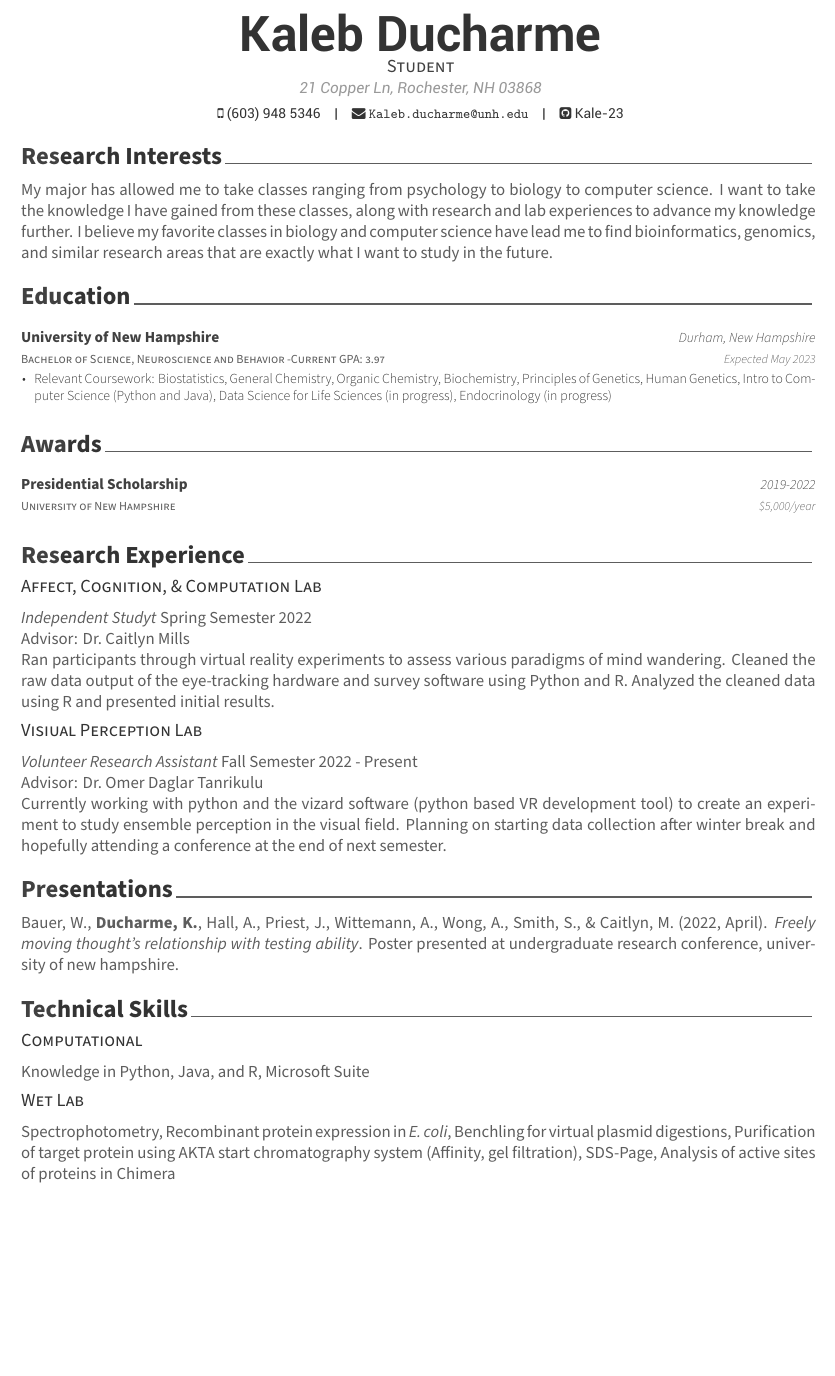
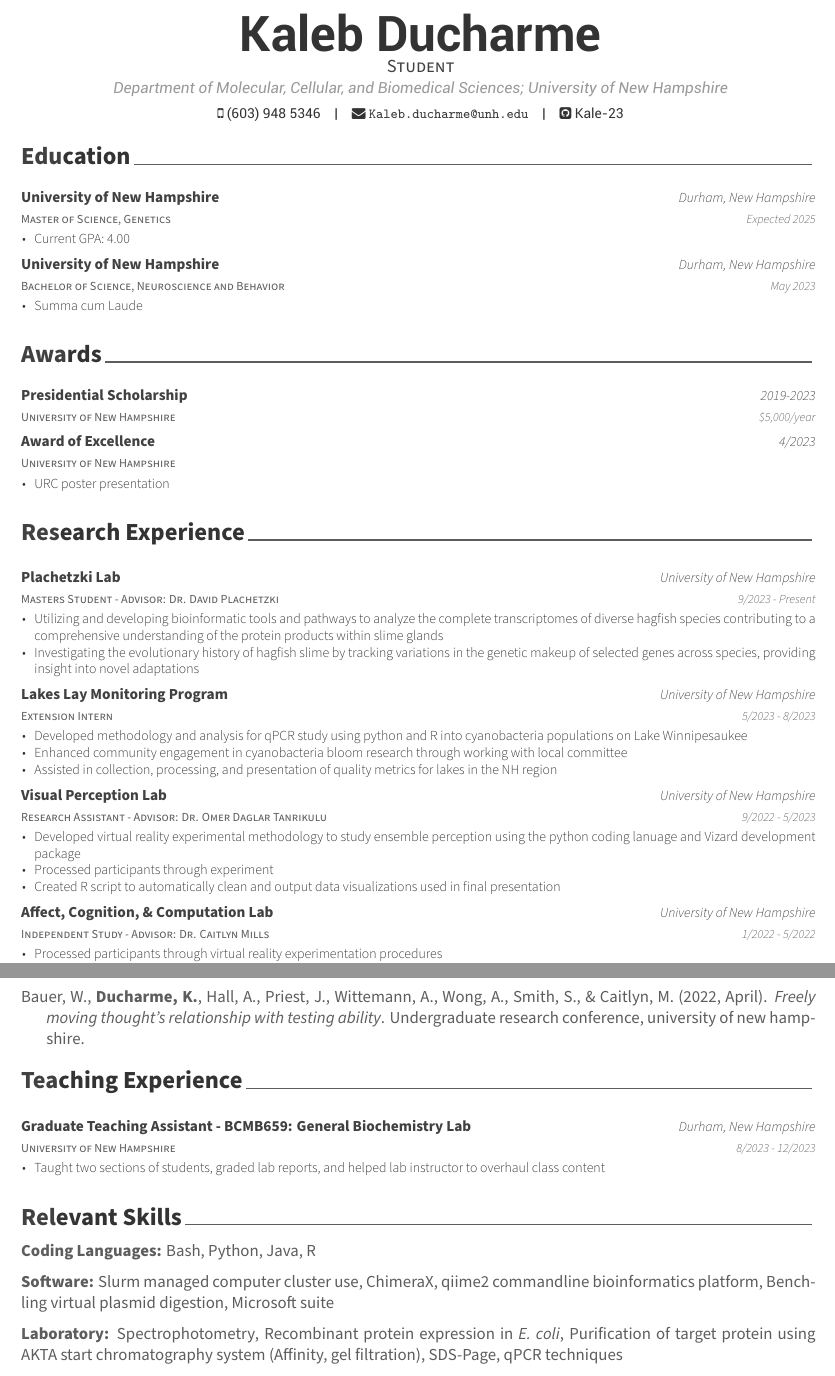
Before and after one commit to Kale-23/CV, an R Markdown document (CV2.Rmd): part of the page before the commit and two parts of pages 1 and 2 of 2 after it, the two joined at a grey line, cut so that both start at the same text, the shorter picture padded with empty space. The pictures show the output file CV2.pdf that the author committed with the source.

Commit message:
updated CV content

````diff
--- a/CV2.Rmd
+++ b/CV2.Rmd
@@ -2,5 +2,5 @@
 name: Kaleb
 surname: Ducharme
 position: "Student"
-address: "21 Copper Ln, Rochester, NH 03868"
+address: "Department of Molecular, Cellular, and Biomedical Sciences; University of New Hampshire"
 phone: (603) 948 5346
@@ -24,8 +26,8 @@ rmarkdown::pandoc_version()
 ```
 
-# Research Interests
+<!-- # Research Interests -->
 
-My major has allowed me to take classes ranging from psychology to biology to computer science. I want to take the knowledge I have gained from these classes, along with research and lab experiences to advance my knowledge further. I believe my favorite classes in biology and computer science have lead me to find bioinformatics, genomics, and similar research areas that are exactly what I want to study in the future.
+<!-- Bioinformatics, Comparative Transcriptomics, Evolutionary Biology -->
 
 # Education
 
@@ -35,17 +37,15 @@ tribble(
 
-  "Bachelor of Science, Neuroscience and Behavior -Current GPA: 3.97",
-  "Expected May 2023",
+  "Master of Science, Genetics",
+  "Expected 2025",
   "University of New Hampshire",
   "Durham, New Hampshire",
-  "Relevant Coursework: Biostatistics,
-  General Chemistry,
-  Organic Chemistry,
-  Biochemistry,
-  Principles of Genetics,
-  Human Genetics,
-  Intro to Computer Science (Python and Java),
-  Data Science for Life Sciences (in progress),
-  Endocrinology (in progress)",
+  "Current GPA: 4.00",
+
+  "Bachelor of Science, Neuroscience and Behavior",
+  "May 2023",
+  "University of New Hampshire",
+  "Durham, New Hampshire",
+  "Summa cum Laude"
 
 ) %>%
   detailed_entries(
@@ -58,15 +58,22 @@ tribble(
 ```
 
 # Awards
+
 ```{r}
 tribble(
   ~Year, ~Name, ~Institution, ~Supp, ~Amount,
 
-  "2019-2022",
+  "2019-2023",
   "Presidential Scholarship",
   "University of New Hampshire",
   NA,
-  "$5,000/year"
+  "$5,000/year",
+
+  "4/2023",
+  "Award of Excellence",
+  "University of New Hampshire",
+  "URC poster presentation",
+  NA
 
 ) %>%
   detailed_entries(
@@ -80,12 +87,40 @@ tribble(
 
 # Research Experience
 
-## Affect, Cognition, & Computation Lab
-*Independent Studyt* Spring Semester 2022
-Advisor: Dr. Caitlyn Mills
-Ran participants through virtual reality experiments to assess various paradigms of mind wandering. Cleaned the raw data output of the eye-tracking hardware and survey software using Python and R. Analyzed the cleaned data using R and presented initial results.
+```{r}
+tribble(
+  ~ Advisor, ~ Year, ~ Lab, ~ Where, ~ Points,
 
-## Visiual Perception Lab
-*Volunteer Research Assistant* Fall Semester 2022 - Present
-Advisor: Dr. Omer Daglar Tanrikulu
-Currently working with python and the vizard software (python based VR development tool) to create an experiment to study ensemble perception in the visual field. Planning on starting data collection after winter break and hopefully attending a conference at the end of next semester.
+  "Masters Student - Advisor: Dr. David Plachetzki",
+  "9/2023 - Present",
+  "Plachetzki Lab",
+  "University of New Hampshire",
+  list("Utilizing and developing bioinformatic tools and pathways to analyze the complete transcriptomes of diverse hagfish species contributing to a comprehensive understanding of the protein products within slime glands",
+       "Investigating the evolutionary history of hagfish slime by tracking variations in the genetic makeup of selected genes across species, providing insight into novel adaptations"),
+
+  "Extension Intern",
+  "5/2023 - 8/2023",
+  "Lakes Lay Monitoring Program",
+  "University of New Hampshire",
+  list("Developed methodology and analysis for qPCR study using python and R into cyanobacteria populations on Lake Winnipesaukee",
+       "Enhanced community engagement in cyanobacteria bloom research through working with local committee",
+       "Assisted in collection, processing, and presentation of quality metrics for lakes in the NH region"),
+
+  "Research Assistant - Advisor: Dr. Omer Daglar Tanrikulu",
+  "9/2022 - 5/2023",
+  "Visual Perception Lab",
+  "University of New Hampshire",
+  list("Developed virtual reality experimental methodology to study ensemble perception using the python coding lanuage and Vizard development package",
+       "Processed participants through experiment",
+       "Created R script to automatically clean and output data visualizations used in final presentation"),
+
+  "Independent Study - Advisor: Dr. Caitlyn Mills",
+  "1/2022 - 5/2022",
+  "Affect, Cognition, & Computation Lab ",
+  "University of New Hampshire",
+  list("Processed participants through virtual reality experimentation procedures",
+       "Developed python and R analysis pipelines to clean up and analyze raw eye-tracking data"),
+
+) %>%
+  detailed_entries(
+    what = Advisor,
@@ -96,10 +137,18 @@ Currently working with python and the vizard software (python based VR developme
 bibliography_entries("presentations.bib")
 ```
 
-# Technical Skills
+# Teaching Experience
 
-## Computational
-Knowledge in Python, Java, and R, Microsoft Suite
+``` {r}
+tribble(
+  ~Position, ~Year, ~Institution, ~Location, ~Details,
 
-## Wet Lab
-Spectrophotometry, Recombinant protein expression in *E. coli*, Benchling for virtual plasmid digestions, Purification of target protein using AKTA start chromatography system (Affinity, gel filtration), SDS-Page, Analysis of active sites of proteins in Chimera
+  "Graduate Teaching Assistant - BCMB659: General Biochemistry Lab",
+  "8/2023 - 12/2023",
+  "University of New Hampshire",
+  "Durham, New Hampshire",
+  "Taught two sections of students, graded lab reports, and helped lab instructor to overhaul class content"
+
+) %>%
+  detailed_entries(
+    with = Position,
@@ -105,0 +162,7 @@ Spectrophotometry, Recombinant protein expression in *E. coli*, Benchling for vi
+# Relevant Skills
+
+**Coding Languages:** Bash, Python, Java, R
+
+**Software:** Slurm managed computer cluster use, ChimeraX, qiime2 commandline bioinformatics platform, Benchling virtual plasmid digestion, Microsoft suite
+
+**Laboratory:** Spectrophotometry, Recombinant protein expression in *E. coli*, Purification of target protein using AKTA start chromatography system (Affinity, gel filtration), SDS-Page, qPCR techniques
--- a/presentations.bib
+++ b/presentations.bib
@@ -1,7 +1,23 @@
 @inproceedings{thing_2022,
     location = {Durham, {NH}},
 	title = {Freely Moving Thought’s Relationship with Testing Ability},
-	eventtitle = {Poster presented at Undergraduate Research Conference, University of New Hampshire},
+	eventtitle = {Undergraduate Research Conference, University of New Hampshire},
 	author = {Bauer, Williamson and Ducharme, Kaleb and Hall, Alyssa and Priest, Julia and Wittemann, Amanda and Wong, Aaron and Smith, Shelby and Mills Caitlyn},
 	date = {2022-04}
 }
+
+@inproceedings{thing_2023_1,
+    location = {Durham, {NH}},
+	title = {Virtual reality and the perception of size: Examining ensemble perception in a 3D virtual environment},
+	eventtitle = {Undergraduate Research Conference, University of New Hampshire},
+	author = {Ducharme, Kaleb and Daglar Tanrikulu, Omer},
+	date = {2023-04}
+}
+
+@inproceedings{thing_2023_2,
+    location = {Durham, {NH}},
+	title = {Cyanobacteria and lake water quality analysis},
+	eventtitle = {Undergraduate Research Conference, University of New Hampshire},
+	author = {Ducharme, Kaleb},
+	date = {2023-07}
+}
````
Also changed, not shown: CV2.pdf, CV2.Rmd (25 more changed lines).
